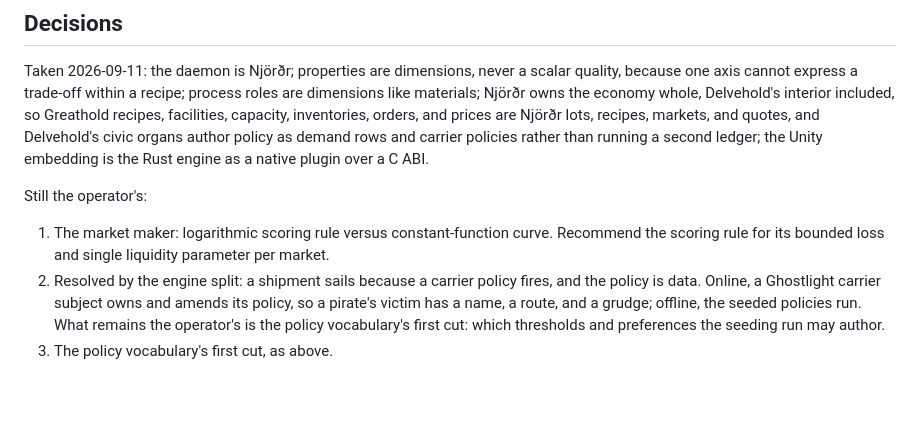
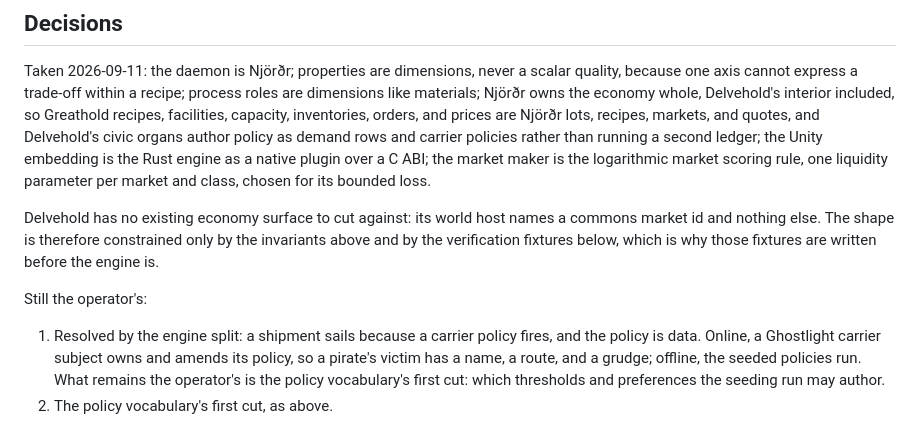
Before and after one commit to GameCult/Ghostlight, a Markdown page: docs/architecture/gamecult-economy-daemon.md, the part around the change. Drawn GitHub-style; blank space fills up the shorter version.

Commit message:
Njordr: market maker settled, no Delvehold surface to cut against
Co-Authored-By: Claude Fable 5.1 <noreply@anthropic.com>

```diff
--- a/docs/architecture/gamecult-economy-daemon.md
+++ b/docs/architecture/gamecult-economy-daemon.md
@@ -370,17 +370,21 @@ Delvehold's interior included, so Greathold recipes, facilities, capacity,
 inventories, orders, and prices are Njörðr lots, recipes, markets, and
 quotes, and Delvehold's civic organs author policy as demand rows and
 carrier policies rather than running a second ledger; the Unity embedding is
-the Rust engine as a native plugin over a C ABI.
+the Rust engine as a native plugin over a C ABI; the market maker is the
+logarithmic market scoring rule, one liquidity parameter per market and
+class, chosen for its bounded loss.
+
+Delvehold has no existing economy surface to cut against: its world host
+names a commons market id and nothing else. The shape is therefore
+constrained only by the invariants above and by the verification fixtures
+below, which is why those fixtures are written before the engine is.
 
 Still the operator's:
 
-1. The market maker: logarithmic scoring rule versus constant-function curve.
-   Recommend the scoring rule for its bounded loss and single liquidity
-   parameter per market.
-2. Resolved by the engine split: a shipment sails because a carrier policy
+1. Resolved by the engine split: a shipment sails because a carrier policy
    fires, and the policy is data. Online, a Ghostlight carrier subject owns
    and amends its policy, so a pirate's victim has a name, a route, and a
    grudge; offline, the seeded policies run. What remains the operator's is
    the policy vocabulary's first cut: which thresholds and preferences the
    seeding run may author.
-3. The policy vocabulary's first cut, as above.
+2. The policy vocabulary's first cut, as above.
```
